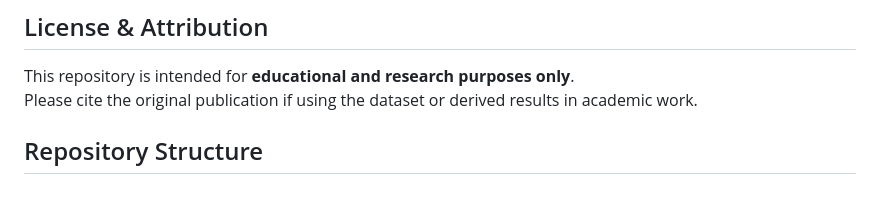
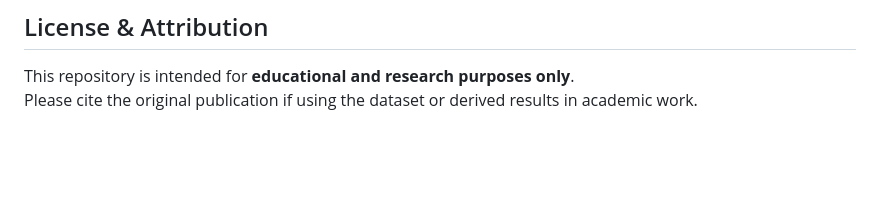
Before and after one commit to LexiDaChemist/interpretable-student-dropout-prediction, a Markdown page: README.md, the part around the change. Rendered like a GitHub page; blank space fills up the shorter version.

```diff
--- a/README.md
+++ b/README.md
@@ -98,5 +98,3 @@ Kaggle distributions of the dataset trace back to this publication.
 
 This repository is intended for **educational and research purposes only**.
 Please cite the original publication if using the dataset or derived results in academic work.
-
-## Repository Structure
```
